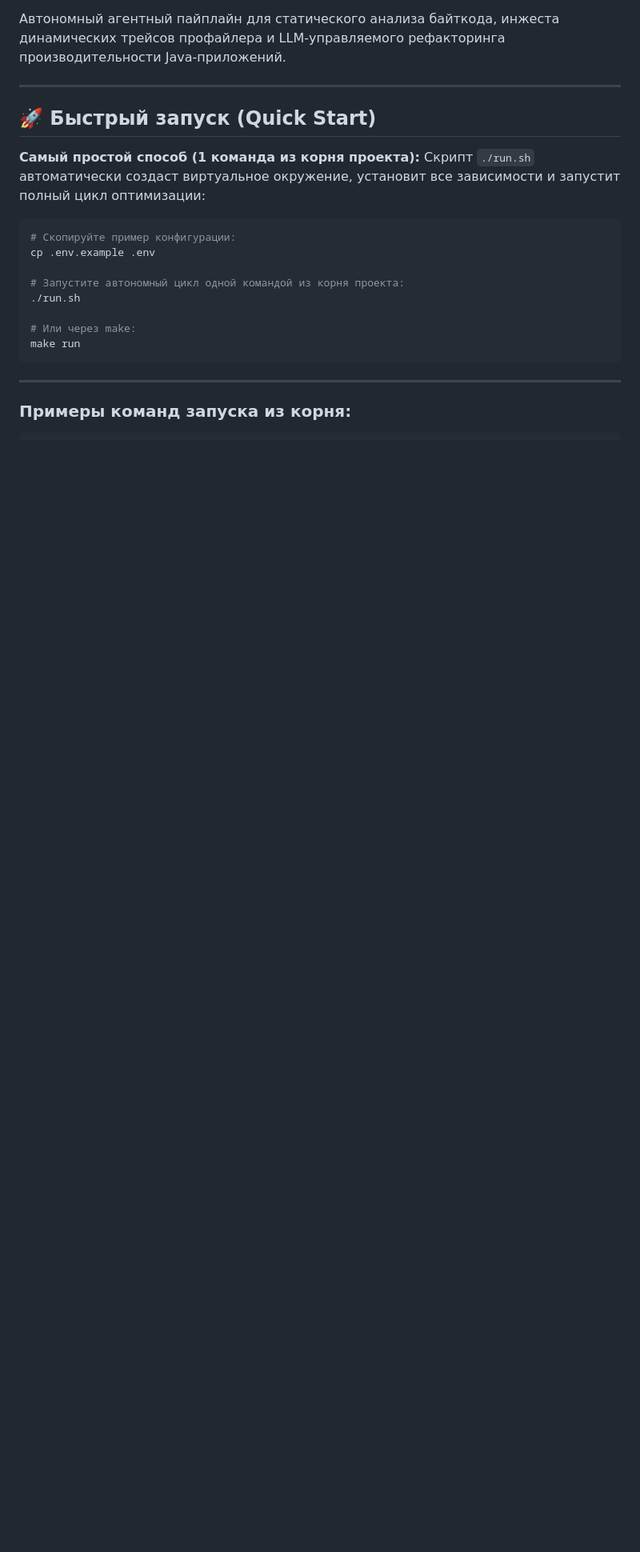
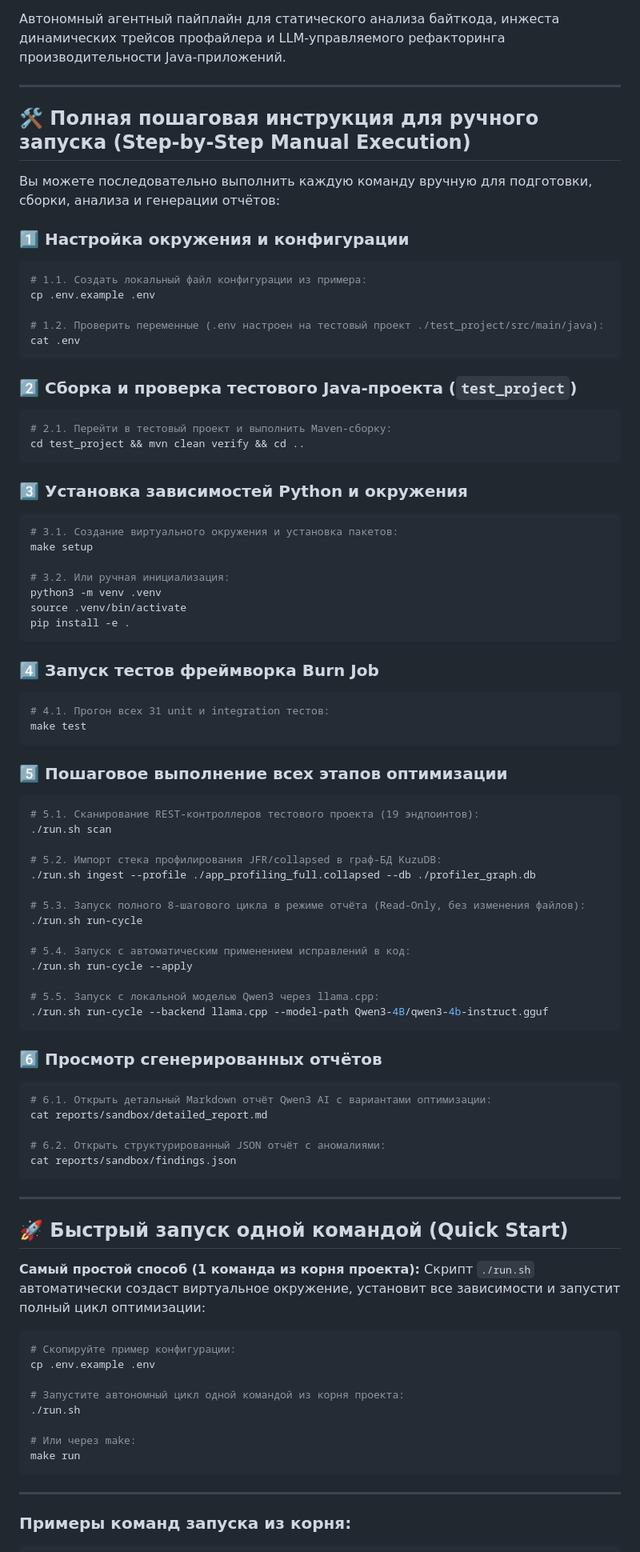
Before and after one commit to khoshov/burn-job, a Markdown page: README.md, the part around the change. Shown at 80% size. GitHub-like rendering; blank space fills up the shorter version.

Commit message:
Add comprehensive step-by-step manual execution guide to the beginning of README.md

````diff
--- a/README.md
+++ b/README.md
@@ -6,7 +6,72 @@
 
 ---
 
-## 🚀 Быстрый запуск (Quick Start)
+## 🛠️ Полная пошаговая инструкция для ручного запуска (Step-by-Step Manual Execution)
+
+Вы можете последовательно выполнить каждую команду вручную для подготовки, сборки, анализа и генерации отчётов:
+
+### 1️⃣ Настройка окружения и конфигурации
+```bash
+# 1.1. Создать локальный файл конфигурации из примера:
+cp .env.example .env
+
+# 1.2. Проверить переменные (.env настроен на тестовый проект ./test_project/src/main/java):
+cat .env
+```
+
+### 2️⃣ Сборка и проверка тестового Java-проекта (`test_project`)
+```bash
+# 2.1. Перейти в тестовый проект и выполнить Maven-сборку:
+cd test_project && mvn clean verify && cd ..
+```
+
+### 3️⃣ Установка зависимостей Python и окружения
+```bash
+# 3.1. Создание виртуального окружения и установка пакетов:
+make setup
+
+# 3.2. Или ручная инициализация:
+python3 -m venv .venv
+source .venv/bin/activate
+pip install -e .
+```
+
+### 4️⃣ Запуск тестов фреймворка Burn Job
+```bash
+# 4.1. Прогон всех 31 unit и integration тестов:
+make test
+```
+
+### 5️⃣ Пошаговое выполнение всех этапов оптимизации
+```bash
+# 5.1. Сканирование REST-контроллеров тестового проекта (19 эндпоинтов):
+./run.sh scan
+
+# 5.2. Импорт стека профилирования JFR/collapsed в граф-БД KuzuDB:
+./run.sh ingest --profile ./app_profiling_full.collapsed --db ./profiler_graph.db
+
+# 5.3. Запуск полного 8-шагового цикла в режиме отчёта (Read-Only, без изменения файлов):
+./run.sh run-cycle
+
+# 5.4. Запуск с автоматическим применением исправлений в код:
+./run.sh run-cycle --apply
+
+# 5.5. Запуск с локальной моделью Qwen3 через llama.cpp:
+./run.sh run-cycle --backend llama.cpp --model-path Qwen3-4B/qwen3-4b-instruct.gguf
+```
+
+### 6️⃣ Просмотр сгенерированных отчётов
+```bash
+# 6.1. Открыть детальный Markdown отчёт Qwen3 AI с вариантами оптимизации:
+cat reports/sandbox/detailed_report.md
+
+# 6.2. Открыть структурированный JSON отчёт с аномалиями:
+cat reports/sandbox/findings.json
+```
+
+---
+
+## 🚀 Быстрый запуск одной командой (Quick Start)
 
 **Самый простой способ (1 команда из корня проекта):**
 Скрипт `./run.sh` автоматически создаст виртуальное окружение, установит все зависимости и запустит полный цикл оптимизации:
````
